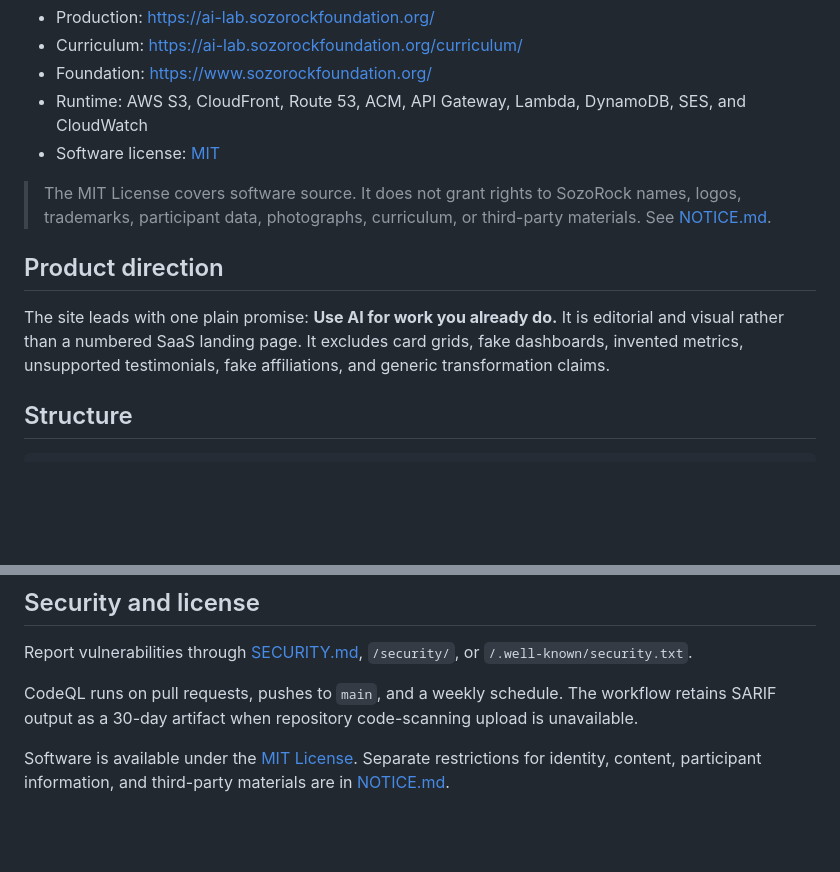
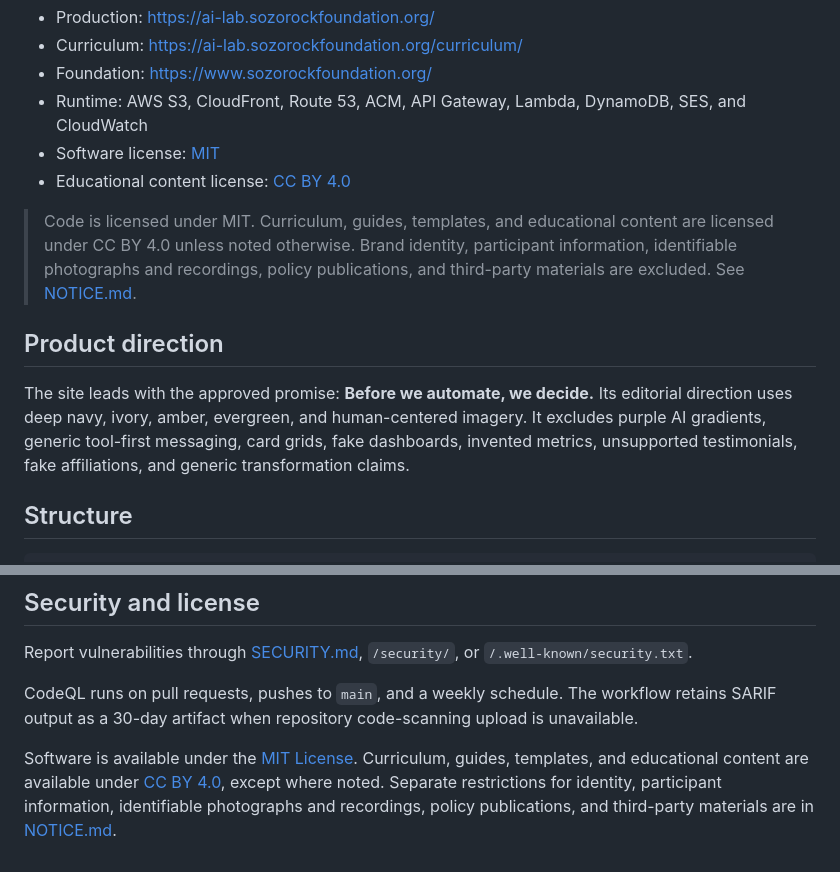
Before and after one commit to drolu-cmyk/sozorock-ai-lab, a Markdown page: README.md, 2 parts joined by grey strips. Drawn GitHub-style; blank space fills up the shorter version.

Commit message:
Document approved product direction and dual licensing

```diff
--- a/README.md
+++ b/README.md
@@ -7,12 +7,13 @@ Production source for **SozoRock AI Lab**, a free applied-AI learning program of
 - Foundation: <https://www.sozorockfoundation.org/>
 - Runtime: AWS S3, CloudFront, Route 53, ACM, API Gateway, Lambda, DynamoDB, SES, and CloudWatch
 - Software license: [MIT](LICENSE)
+- Educational content license: [CC BY 4.0](LICENSE-CONTENT.md)
 
-> The MIT License covers software source. It does not grant rights to SozoRock names, logos, trademarks, participant data, photographs, curriculum, or third-party materials. See [NOTICE.md](NOTICE.md).
+> Code is licensed under MIT. Curriculum, guides, templates, and educational content are licensed under CC BY 4.0 unless noted otherwise. Brand identity, participant information, identifiable photographs and recordings, policy publications, and third-party materials are excluded. See [NOTICE.md](NOTICE.md).
 
 ## Product direction
 
-The site leads with one plain promise: **Use AI for work you already do.** It is editorial and visual rather than a numbered SaaS landing page. It excludes card grids, fake dashboards, invented metrics, unsupported testimonials, fake affiliations, and generic transformation claims.
+The site leads with the approved promise: **Before we automate, we decide.** Its editorial direction uses deep navy, ivory, amber, evergreen, and human-centered imagery. It excludes purple AI gradients, generic tool-first messaging, card grids, fake dashboards, invented metrics, unsupported testimonials, fake affiliations, and generic transformation claims.
 
 ## Structure
 
@@ -119,4 +120,4 @@ Report vulnerabilities through [SECURITY.md](SECURITY.md), `/security/`, or `/.w
 
 CodeQL runs on pull requests, pushes to `main`, and a weekly schedule. The workflow retains SARIF output as a 30-day artifact when repository code-scanning upload is unavailable.
 
-Software is available under the [MIT License](LICENSE). Separate restrictions for identity, content, participant information, and third-party materials are in [NOTICE.md](NOTICE.md).
+Software is available under the [MIT License](LICENSE). Curriculum, guides, templates, and educational content are available under [CC BY 4.0](LICENSE-CONTENT.md), except where noted. Separate restrictions for identity, participant information, identifiable photographs and recordings, policy publications, and third-party materials are in [NOTICE.md](NOTICE.md).
```
